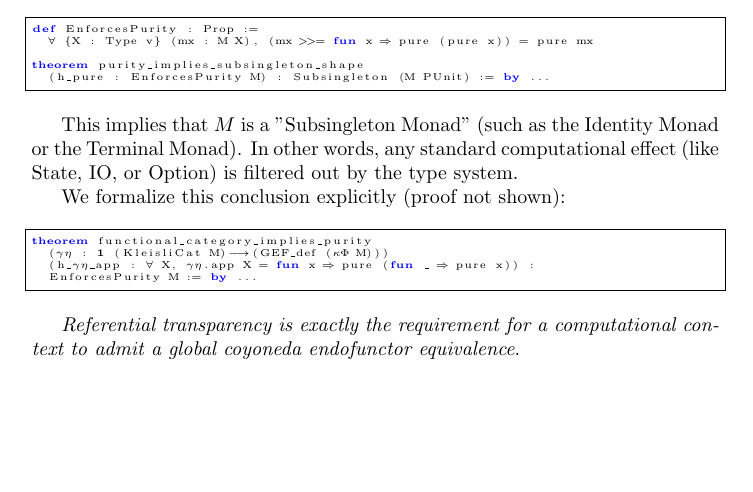
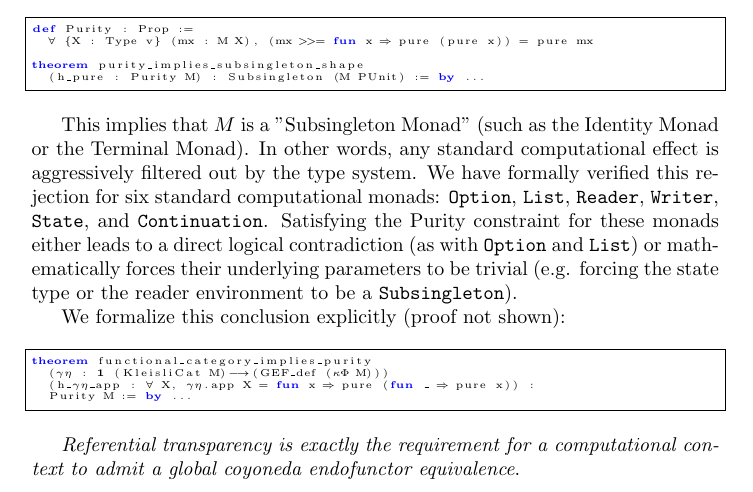
Before and after one commit to LucDuponcheelAtGitHub/coEndoYoneda, a LaTeX paper (Paper/paper.tex): part of page 5 of 6 before the commit and part of page 5 of 7 after it, cut so that both start at the same text, the shorter picture padded with empty space. Compiled offline with pdfLaTeX.

```diff
--- a/Paper/paper.tex
+++ b/Paper/paper.tex
@@ -330,18 +330,22 @@
 
 \vspace{6pt}
 \begin{lstlisting}[basicstyle=\tiny]
-def EnforcesPurity : Prop :=
+def Purity : Prop :=
   ∀ {X : Type v} (mx : M X), (mx >>= fun x => pure (pure x)) = pure mx
 
 theorem purity_implies_subsingleton_shape
-  (h_pure : EnforcesPurity M) : Subsingleton (M PUnit) := by ...
+  (h_pure : Purity M) : Subsingleton (M PUnit) := by ...
 \end{lstlisting}
 \vspace{6pt}
 
 This implies that $M$ is a "Subsingleton Monad"
 (such as the Identity Monad or the Terminal Monad).
-In other words, any standard computational effect
-(like State, IO, or Option) is filtered out by the type system.
+In other words, any standard computational effect is aggressively filtered out by the type system.
+We have formally verified this rejection for six standard computational monads:
+\texttt{Option}, \texttt{List}, \texttt{Reader}, \texttt{Writer}, \texttt{State}, and \texttt{Continuation}.
+Satisfying the Purity constraint for these monads either leads to a direct logical contradiction
+(as with \texttt{Option} and \texttt{List}) or mathematically forces their underlying parameters to be trivial
+(e.g. forcing the state type or the reader environment to be a \texttt{Subsingleton}).
 
 We formalize this conclusion explicitly (proof not shown):
 \vspace{6pt}
@@ -349,7 +353,7 @@
 theorem functional_category_implies_purity
   (γη : 𝟭 (KleisliCat M) ⟶ (GEF_def (κΦ M)))
   (h_γη_app : ∀ X, γη.app X = fun x => pure (fun _ => pure x)) :
-  EnforcesPurity M := by ...
+  Purity M := by ...
 \end{lstlisting}
 \vspace{6pt}
 
```
Also changed, not shown: Paper/paper.pdf, 5 other files.
